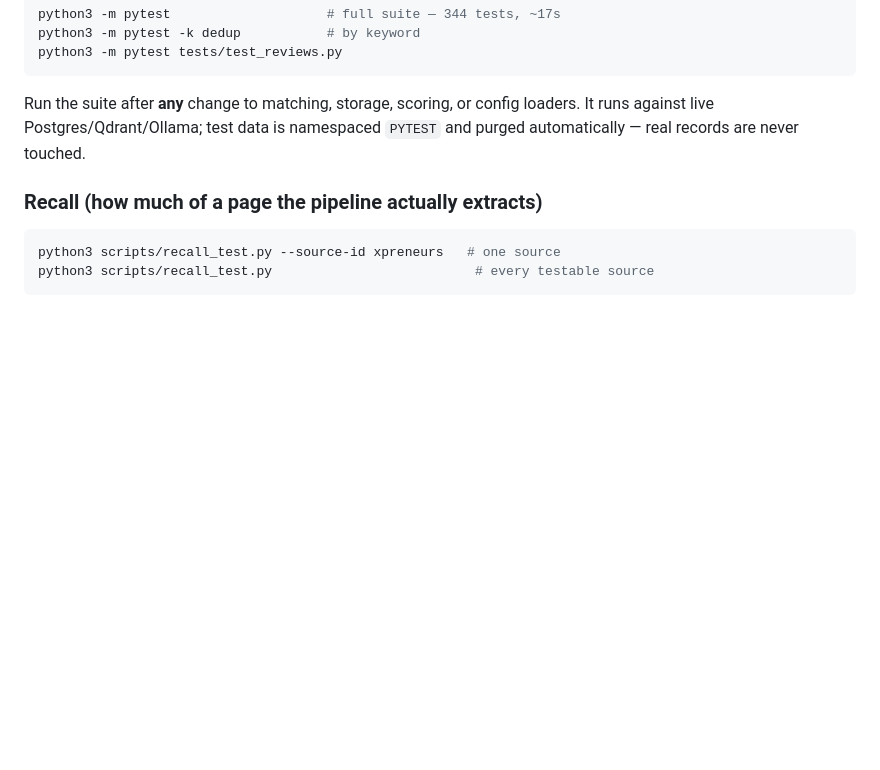
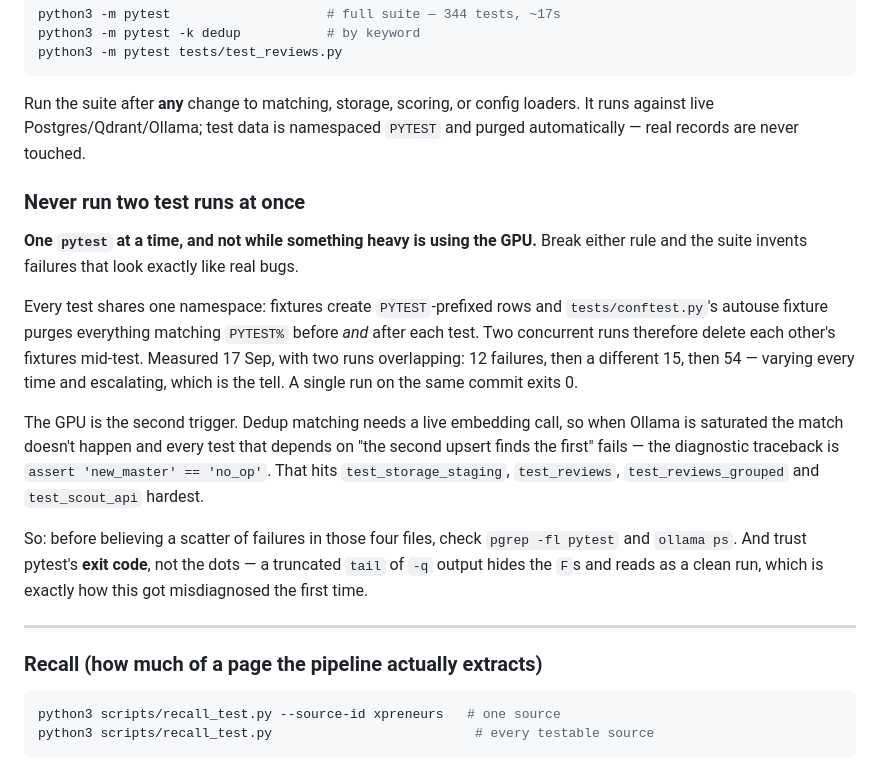
Before and after one commit to Tarun-agastya/vc-scouting-system, a Markdown page: RUNBOOK.md, the part around the change. GitHub-like rendering; blank space fills up the shorter version.

Commit message:
docs(runbook): two concurrent pytest runs invent failures — and how I misread them
Recording a self-inflicted diagnosis from today, because the failure mode is
convincing and I fell for it twice.

Every test shares one namespace: fixtures create PYTEST-prefixed rows and
conftest's autouse fixture purges everything matching PYTEST% before AND after
each test. Two concurrent runs therefore delete each other's fixtures
mid-test. With two overlapping runs the suite reported 12 failures, then a
different 15, then 54 — varying and escalating, which is the tell. A single
run on the same commit exits 0.

Second trigger, same symptom: dedup matching needs a live embedding call, so
a saturated Ollama means the match doesn't happen and everything depending on
"the second upsert finds the first" fails. The diagnostic line is
`assert 'new_master' == 'no_op'`.

Also written down: trust pytest's exit code, not the dots. I claimed the
suite was green off a truncated `tail -3` of `-q` output, which hides the Fs
in the earlier progress lines and reads as a clean run. It wasn't, and I'd
already pushed on the strength of it.

Three hypotheses were checked and disproved on the way, so nobody re-treads
them: orphaned PYTEST vectors in Qdrant (zero — the 383 orphaned points are
historical deletes, not test residue), stale SuppressedMatch rows resurrecting
against deterministic uuid5 ids (real mechanism, 1348 orphaned rows exist, but
none reference any test id), and the new two-phase-search tests holding the
gpu_mutex across asyncio.run loops (deselecting them changed nothing).

Co-Authored-By: Claude Opus 5 <noreply@anthropic.com>

````diff
--- a/RUNBOOK.md
+++ b/RUNBOOK.md
@@ -282,6 +282,32 @@ python3 -m pytest tests/test_reviews.py
 
 Run the suite after **any** change to matching, storage, scoring, or config loaders. It runs against live Postgres/Qdrant/Ollama; test data is namespaced `PYTEST` and purged automatically — real records are never touched.
 
+### Never run two test runs at once
+
+**One `pytest` at a time, and not while something heavy is using the GPU.**
+Break either rule and the suite invents failures that look exactly like real
+bugs.
+
+Every test shares one namespace: fixtures create `PYTEST`-prefixed rows and
+`tests/conftest.py`'s autouse fixture purges everything matching `PYTEST%`
+before *and* after each test. Two concurrent runs therefore delete each
+other's fixtures mid-test. Measured 17 Sep, with two runs overlapping: 12
+failures, then a different 15, then 54 — varying every time and escalating,
+which is the tell. A single run on the same commit exits 0.
+
+The GPU is the second trigger. Dedup matching needs a live embedding call, so
+when Ollama is saturated the match doesn't happen and every test that depends
+on "the second upsert finds the first" fails — the diagnostic traceback is
+`assert 'new_master' == 'no_op'`. That hits `test_storage_staging`,
+`test_reviews`, `test_reviews_grouped` and `test_scout_api` hardest.
+
+So: before believing a scatter of failures in those four files, check
+`pgrep -fl pytest` and `ollama ps`. And trust pytest's **exit code**, not the
+dots — a truncated `tail` of `-q` output hides the `F`s and reads as a clean
+run, which is exactly how this got misdiagnosed the first time.
+
+---
+
 ### Recall (how much of a page the pipeline actually extracts)
 
 ```bash
````
